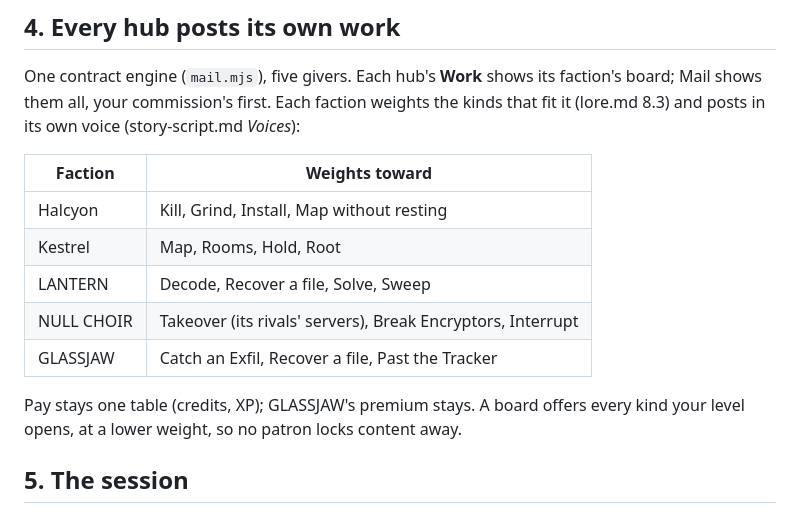
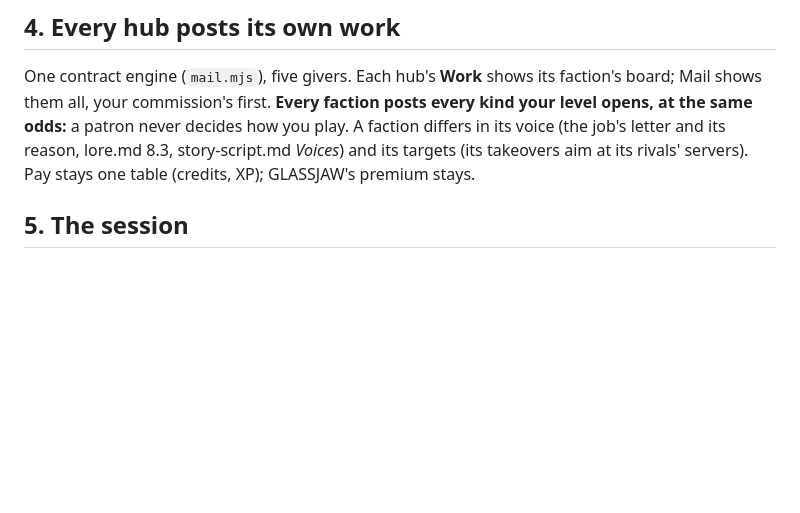
Before and after one commit to Davebee123/Blackbox, a Markdown page: docs/factions-plan.md, the part around the change. Rendered like a GitHub page; blank space fills up the shorter version.

Commit message:
docs/factions-plan.md: every faction posts every kind of job at the same odds
Co-Authored-By: Claude Opus 5.5 <noreply@anthropic.com>
Claude-Session: https://claude.ai/code/session_01JAC41DMD6mfZfpTca5kAWF

```diff
--- a/docs/factions-plan.md
+++ b/docs/factions-plan.md
@@ -40,19 +40,10 @@ Ripples stay: rivals move half the other way, allies a quarter the same way, nev
 ## 4. Every hub posts its own work
 
 One contract engine (`mail.mjs`), five givers. Each hub's **Work** shows its faction's board; Mail shows them all,
-your commission's first. Each faction weights the kinds that fit it (lore.md 8.3) and posts in its own voice
-(story-script.md *Voices*):
-
-| Faction | Weights toward |
-|---|---|
-| Halcyon | Kill, Grind, Install, Map without resting |
-| Kestrel | Map, Rooms, Hold, Root |
-| LANTERN | Decode, Recover a file, Solve, Sweep |
-| NULL CHOIR | Takeover (its rivals' servers), Break Encryptors, Interrupt |
-| GLASSJAW | Catch an Exfil, Recover a file, Past the Tracker |
-
-Pay stays one table (credits, XP); GLASSJAW's premium stays. A board offers every kind your level opens, at a lower
-weight, so no patron locks content away.
+your commission's first. **Every faction posts every kind your level opens, at the same odds:** a patron never decides
+how you play. A faction differs in its voice (the job's letter and its reason, lore.md 8.3, story-script.md *Voices*)
+and its targets (its takeovers aim at its rivals' servers). Pay stays one table (credits, XP); GLASSJAW's premium
+stays.
 
 ## 5. The session
 
```
